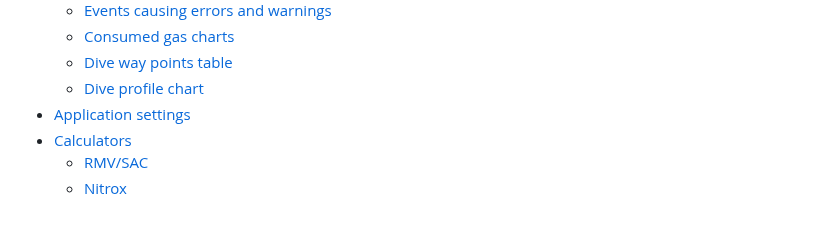
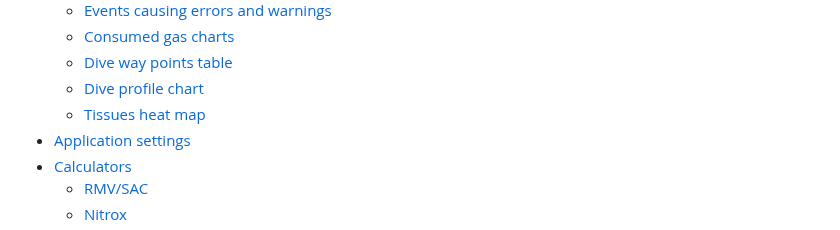
Before and after one commit to jirkapok/GasPlanner, a Markdown page: doc/readme.md, the part around the change. GitHub-like rendering.

Commit message:
Added heat map to documentation

```diff
--- a/doc/readme.md
+++ b/doc/readme.md
@@ -23,6 +23,7 @@
   * [Consumed gas charts](./consumed.md)
   * [Dive way points table](./waypoints_table.md)
   * [Dive profile chart](./profile_chart.md)
+  * [Tissues heat map](./profile_chart.md#tissues-heat-map)
 * [Application settings](./settings.md)
 * [Calculators](./calculators.md)
     * [RMV/SAC](./sac.md)
```
Also changed, not shown: doc/profile_chart.md (+27 -0 lines), doc/example_heatmap.png (added), doc/heatmap_scale.png (added), 1 other file.
